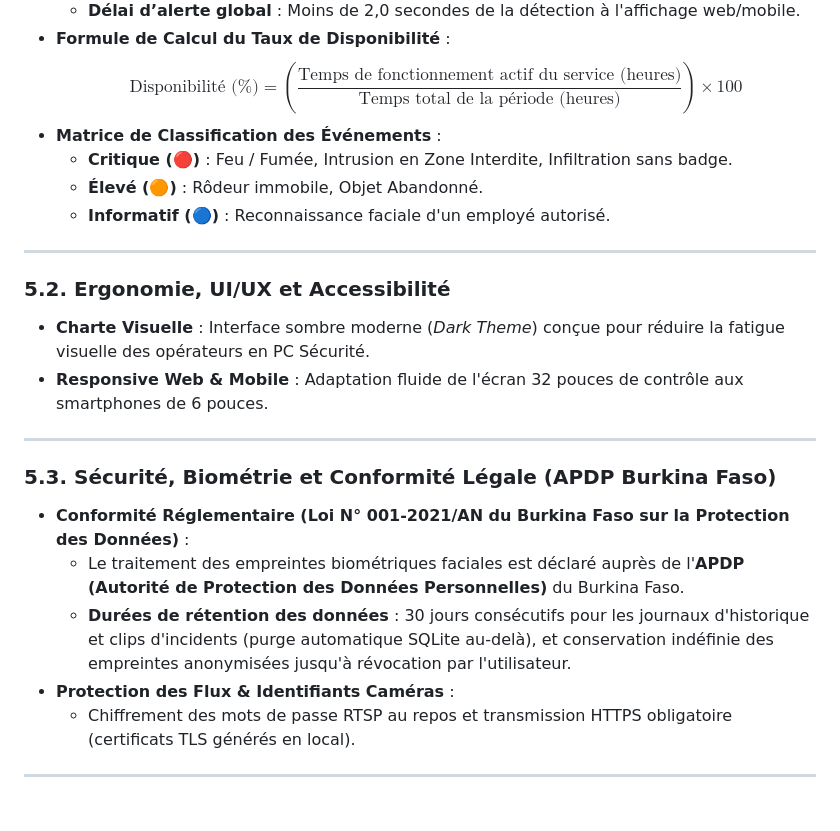
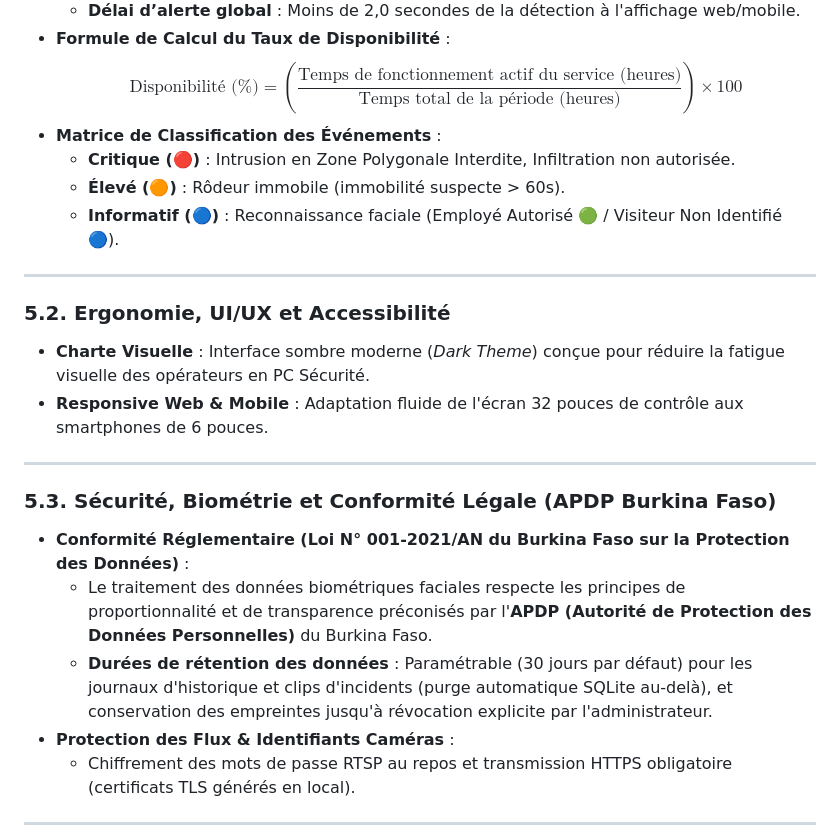
Before and after one commit to Alya351/Previa, a Markdown page: CAHIER_DES_CHARGES_FONCTIONNEL.md, the part around one of its changes. Rendered like a GitHub page; blank space fills up the shorter version.

```diff
--- a/CAHIER_DES_CHARGES_FONCTIONNEL.md
+++ b/CAHIER_DES_CHARGES_FONCTIONNEL.md
@@ -180,9 +180,9 @@ Le système **PREVIA** automatise la détection d'anomalies en temps réel grâc
 * **Formule de Calcul du Taux de Disponibilité** :
   $$\text{Disponibilité (\%)} = \left( \frac{\text{Temps de fonctionnement actif du service (heures)}}{\text{Temps total de la période (heures)}} \right) \times 100$$
 * **Matrice de Classification des Événements** :
-  * **Critique (🔴)** : Feu / Fumée, Intrusion en Zone Interdite, Infiltration sans badge.
-  * **Élevé (🟠)** : Rôdeur immobile, Objet Abandonné.
-  * **Informatif (🔵)** : Reconnaissance faciale d'un employé autorisé.
+  * **Critique (🔴)** : Intrusion en Zone Polygonale Interdite, Infiltration non autorisée.
+  * **Élevé (🟠)** : Rôdeur immobile (immobilité suspecte > 60s).
+  * **Informatif (🔵)** : Reconnaissance faciale (Employé Autorisé 🟢 / Visiteur Non Identifié 🔵).
 
 ---
 
@@ -194,8 +194,8 @@ Le système **PREVIA** automatise la détection d'anomalies en temps réel grâc
 
 ### 5.3. Sécurité, Biométrie et Conformité Légale (APDP Burkina Faso)
 * **Conformité Réglementaire (Loi N° 001-2021/AN du Burkina Faso sur la Protection des Données)** :
-  * Le traitement des empreintes biométriques faciales est déclaré auprès de l'**APDP (Autorité de Protection des Données Personnelles)** du Burkina Faso.
-  * **Durées de rétention des données** : 30 jours consécutifs pour les journaux d'historique et clips d'incidents (purge automatique SQLite au-delà), et conservation indéfinie des empreintes anonymisées jusqu'à révocation par l'utilisateur.
+  * Le traitement des données biométriques faciales respecte les principes de proportionnalité et de transparence préconisés par l'**APDP (Autorité de Protection des Données Personnelles)** du Burkina Faso.
+  * **Durées de rétention des données** : Paramétrable (30 jours par défaut) pour les journaux d'historique et clips d'incidents (purge automatique SQLite au-delà), et conservation des empreintes jusqu'à révocation explicite par l'administrateur.
 * **Protection des Flux & Identifiants Caméras** :
   * Chiffrement des mots de passe RTSP au repos et transmission HTTPS obligatoire (certificats TLS générés en local).
 
```
Also changed, not shown: other parts of CAHIER_DES_CHARGES_FONCTIONNEL.md (+10 -9 lines).
